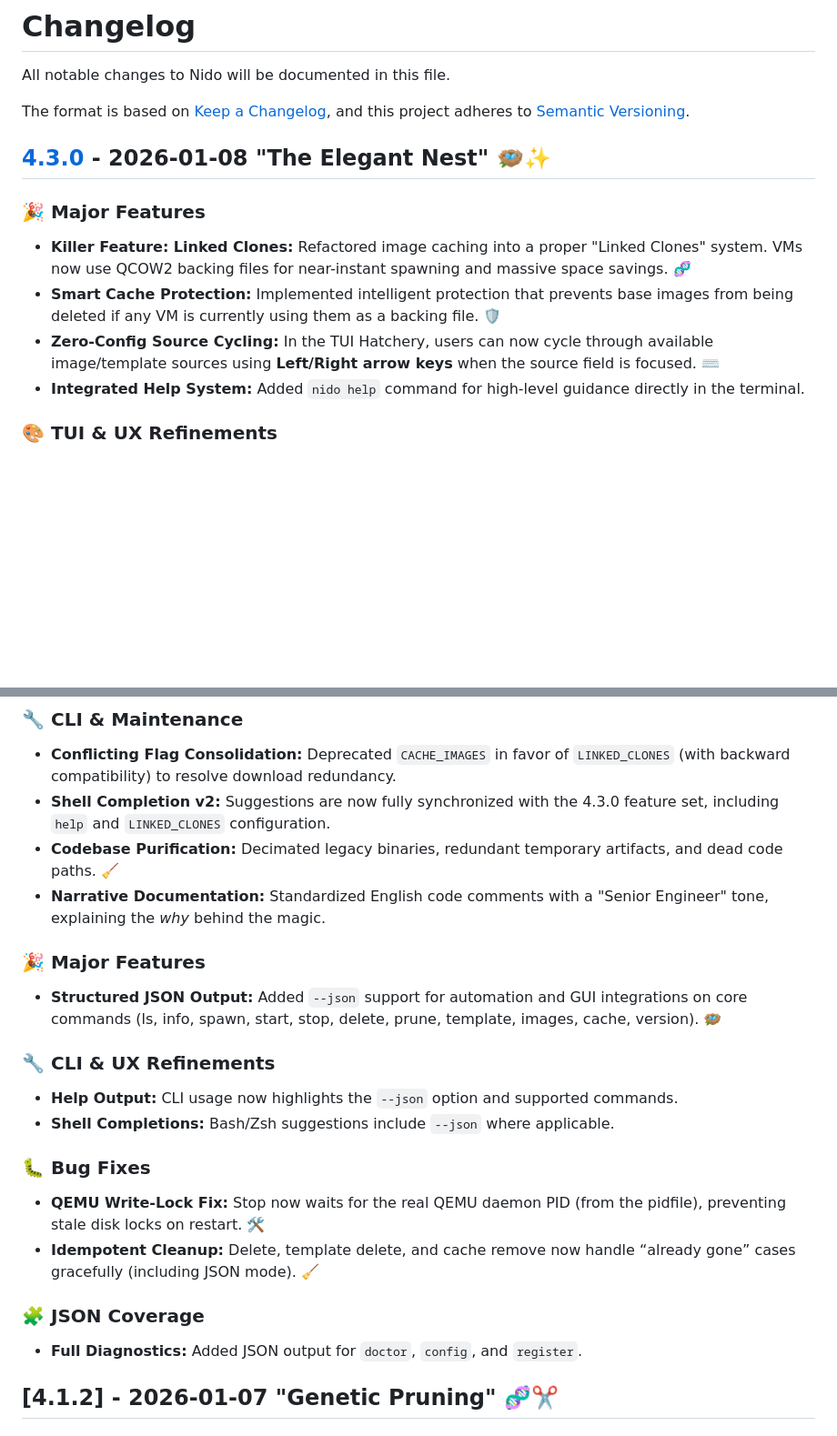
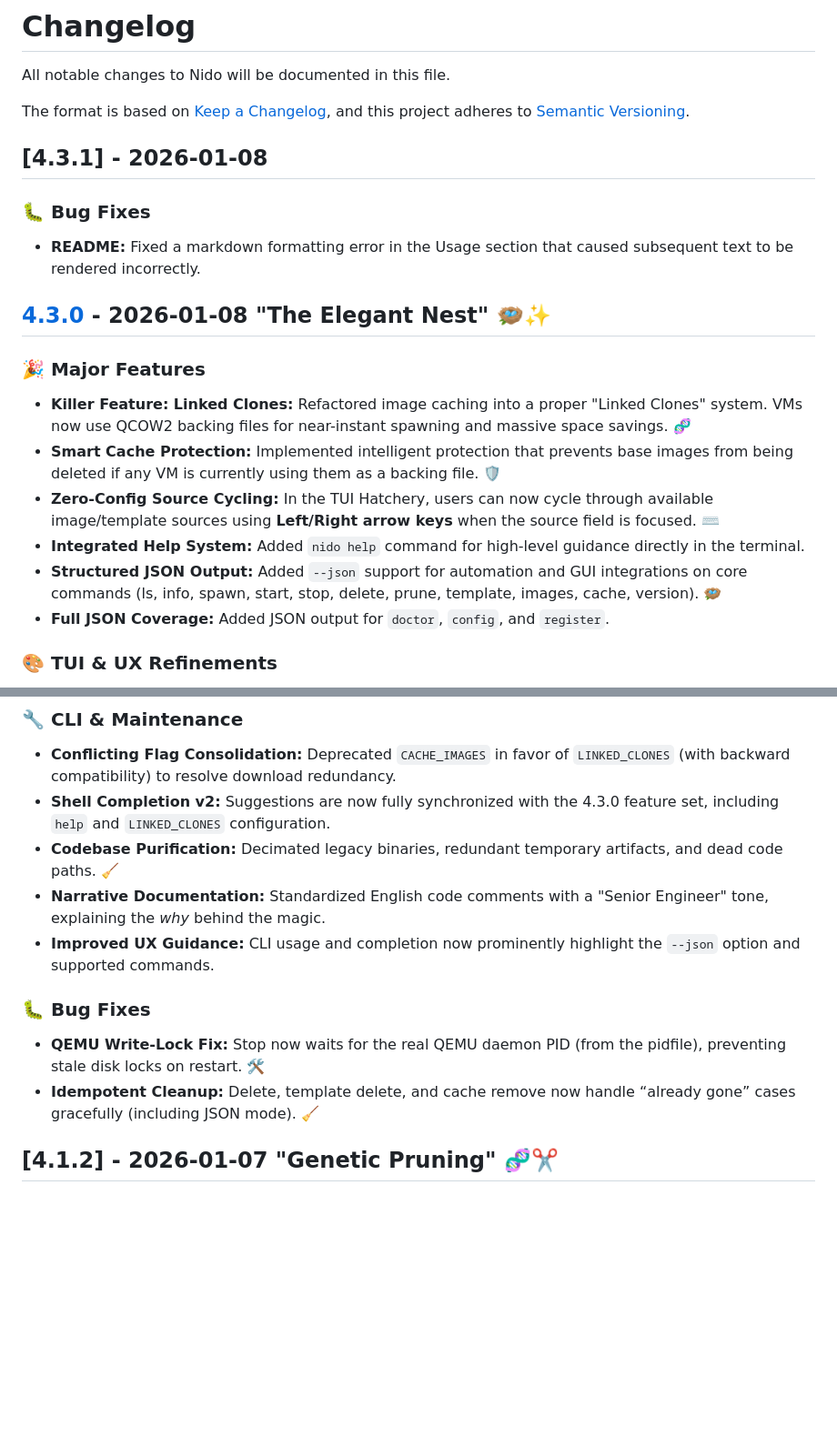
Before and after one commit to Josepavese/nido, a Markdown page: CHANGELOG.md, 2 parts joined by grey strips. Shown at 91% size. Drawn GitHub-style; blank space fills up the shorter version.

Commit message:
docs: consolidate CHANGELOG.md for v4.3.0 and finalize v4.3.1
Merged duplicate sections for a cleaner history and officially released the v4.3.1 patch.

```diff
--- a/CHANGELOG.md
+++ b/CHANGELOG.md
@@ -4,6 +4,12 @@ All notable changes to Nido will be documented in this file.
 
 The format is based on [Keep a Changelog](https://keepachangelog.com/en/1.0.0/),
 and this project adheres to [Semantic Versioning](https://semver.org/spec/v2.0.0.html).
+
+## [4.3.1] - 2026-01-08
+
+### 🐛 Bug Fixes
+
+- **README:** Fixed a markdown formatting error in the Usage section that caused subsequent text to be rendered incorrectly.
 
 ## [4.3.0] - 2026-01-08 "The Elegant Nest" 🪺✨
 
@@ -13,6 +19,8 @@ and this project adheres to [Semantic Versioning](https://semver.org/spec/v2.0.0
 - **Smart Cache Protection:** Implemented intelligent protection that prevents base images from being deleted if any VM is currently using them as a backing file. 🛡️
 - **Zero-Config Source Cycling:** In the TUI Hatchery, users can now cycle through available image/template sources using **Left/Right arrow keys** when the source field is focused. ⌨️
 - **Integrated Help System:** Added `nido help` command for high-level guidance directly in the terminal.
+- **Structured JSON Output:** Added `--json` support for automation and GUI integrations on core commands (ls, info, spawn, start, stop, delete, prune, template, images, cache, version). 🪺
+- **Full JSON Coverage:** Added JSON output for `doctor`, `config`, and `register`.
 
 ### 🎨 TUI & UX Refinements
 
@@ -26,24 +34,12 @@ and this project adheres to [Semantic Versioning](https://semver.org/spec/v2.0.0
 - **Shell Completion v2:** Suggestions are now fully synchronized with the 4.3.0 feature set, including `help` and `LINKED_CLONES` configuration.
 - **Codebase Purification:** Decimated legacy binaries, redundant temporary artifacts, and dead code paths. 🧹
 - **Narrative Documentation:** Standardized English code comments with a "Senior Engineer" tone, explaining the *why* behind the magic.
-
-### 🎉 Major Features
-
-- **Structured JSON Output:** Added `--json` support for automation and GUI integrations on core commands (ls, info, spawn, start, stop, delete, prune, template, images, cache, version). 🪺
-
-### 🔧 CLI & UX Refinements
-
-- **Help Output:** CLI usage now highlights the `--json` option and supported commands.
-- **Shell Completions:** Bash/Zsh suggestions include `--json` where applicable.
+- **Improved UX Guidance:** CLI usage and completion now prominently highlight the `--json` option and supported commands.
 
 ### 🐛 Bug Fixes
 
 - **QEMU Write‑Lock Fix:** Stop now waits for the real QEMU daemon PID (from the pidfile), preventing stale disk locks on restart. 🛠️
 - **Idempotent Cleanup:** Delete, template delete, and cache remove now handle “already gone” cases gracefully (including JSON mode). 🧹
-
-### 🧩 JSON Coverage
-
-- **Full Diagnostics:** Added JSON output for `doctor`, `config`, and `register`.
 
 ## [4.1.2] - 2026-01-07 "Genetic Pruning" 🧬✂️
 
```
